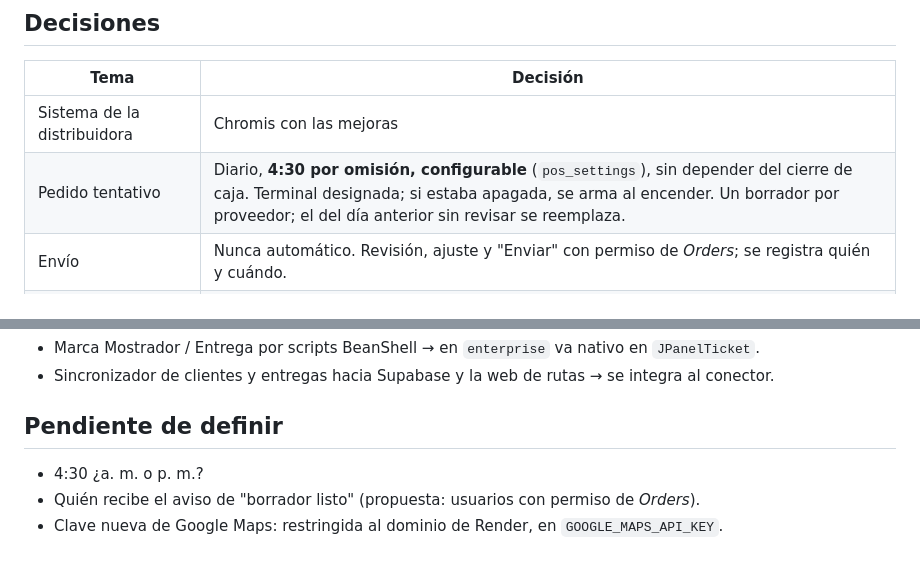
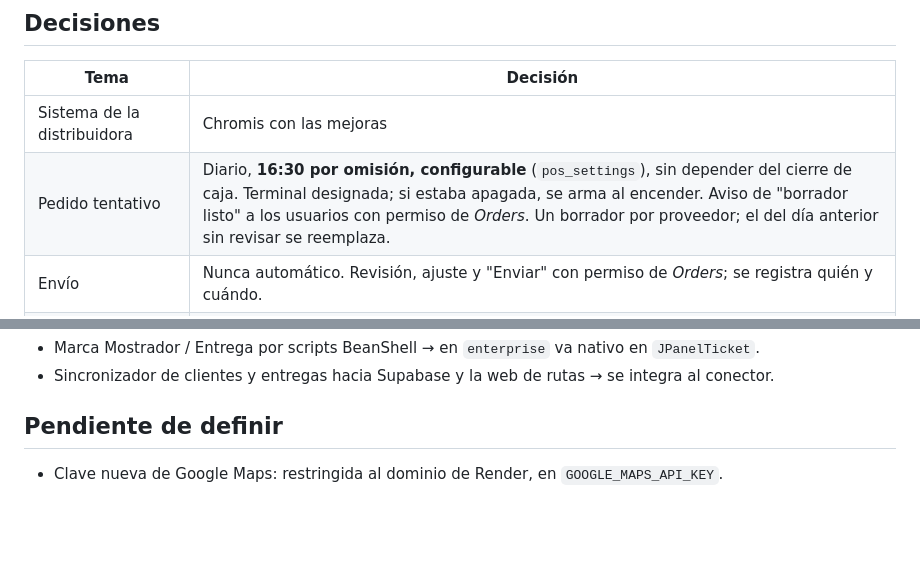
Before and after one commit to Geco96/chromis-1.5.4-mejoras, a Markdown page: docs/DISENO-ENTERPRISE.md, 2 parts joined by grey strips. Drawn GitHub-style; blank space fills up the shorter version.

Commit message:
Diseño Enterprise: borrador a las 16:30 y aviso a usuarios con Orders
Co-Authored-By: Claude Opus 5.5 <noreply@anthropic.com>
Claude-Session: https://claude.ai/code/session_01T5BQjq9f7rzHjyNLPXo3bM

```diff
--- a/docs/DISENO-ENTERPRISE.md
+++ b/docs/DISENO-ENTERPRISE.md
@@ -43,7 +43,7 @@ los revisa y aprueba una persona**.
 | Tema | Decisión |
 |---|---|
 | Sistema de la distribuidora | Chromis con las mejoras |
-| Pedido tentativo | Diario, **4:30 por omisión, configurable** (`pos_settings`), sin depender del cierre de caja. Terminal designada; si estaba apagada, se arma al encender. Un borrador por proveedor; el del día anterior sin revisar se reemplaza. |
+| Pedido tentativo | Diario, **16:30 por omisión, configurable** (`pos_settings`), sin depender del cierre de caja. Terminal designada; si estaba apagada, se arma al encender. Aviso de "borrador listo" a los usuarios con permiso de *Orders*. Un borrador por proveedor; el del día anterior sin revisar se reemplaza. |
 | Envío | Nunca automático. Revisión, ajuste y "Enviar" con permiso de *Orders*; se registra quién y cuándo. |
 | Proveedor por producto | Preferente de la tienda → distribuidora (si está suscrita, el producto está en el catálogo y hay disponible) → último proveedor. "Preferir distribuidora" se puede apagar. |
 | Confirmación en la distribuidora | Siempre manual, línea por línea (completo / parcial / agotado). |
@@ -104,6 +104,4 @@ Tablas nuevas propuestas (las originales no cambian, como en `mejoras`):
 
 ## Pendiente de definir
 
-- 4:30 ¿a. m. o p. m.?
-- Quién recibe el aviso de "borrador listo" (propuesta: usuarios con permiso de *Orders*).
 - Clave nueva de Google Maps: restringida al dominio de Render, en `GOOGLE_MAPS_API_KEY`.
```
